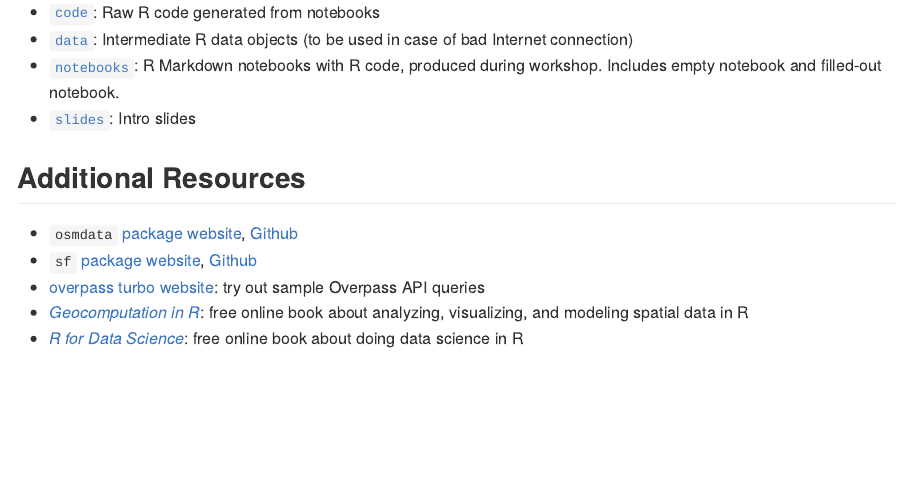
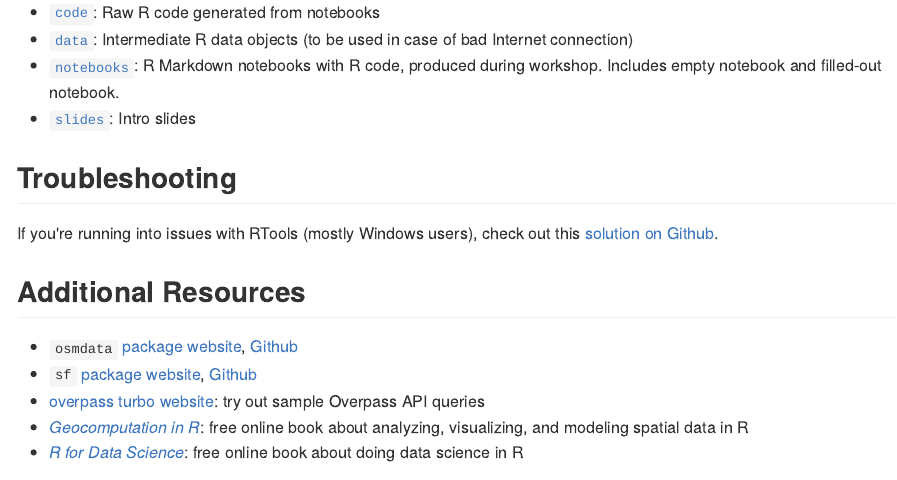
Before and after one commit to angela-li/sotmus-r, an R Markdown document (README.Rmd): the page in a window 1100 px wide, from 1040 px down. The pictures show the output file README.md that the author committed with the source, drawn offline in the style of GitHub.

Commit message:
Add "Troubleshooting" section for RTools issue

```diff
--- a/README.Rmd
+++ b/README.Rmd
@@ -43,6 +43,9 @@ Once you've downloaded this lesson, open the `.Rproj` file to get started.
 - [`notebooks`](): R Markdown notebooks with R code, produced during workshop. Includes empty notebook and filled-out notebook.
 - [`slides`](): Intro slides
 
+## Troubleshooting
+If you're running into issues with RTools (mostly Windows users), check out this [solution on Github](https://github.com/r-lib/devtools/issues/1772#issuecomment-393669488).
+
 ## Additional Resources
 - `osmdata` [package website](https://ropensci.github.io/osmdata/index.html), [Github](https://github.com/ropensci/osmdata)
 - `sf` [package website](https://r-spatial.github.io/sf/), [Github](https://github.com/r-spatial/sf/)
```
Also changed, not shown: README.md.
